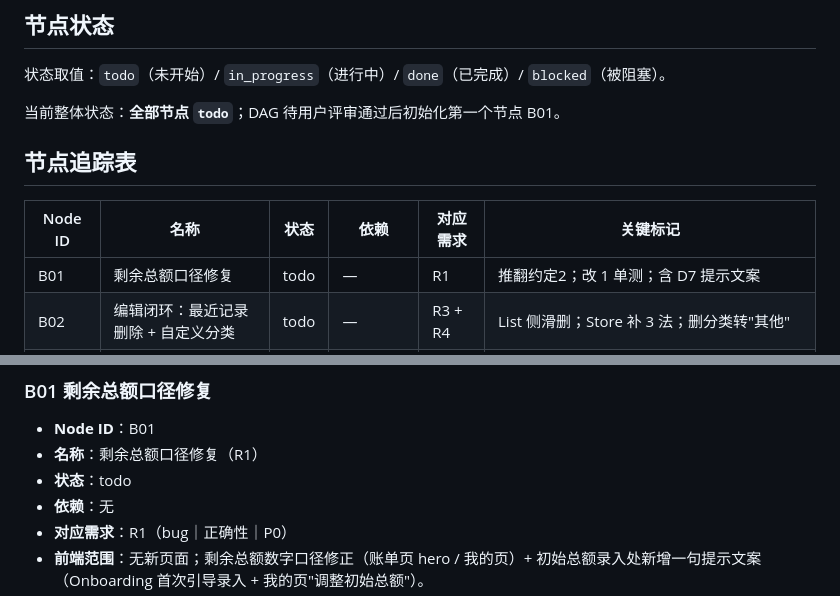
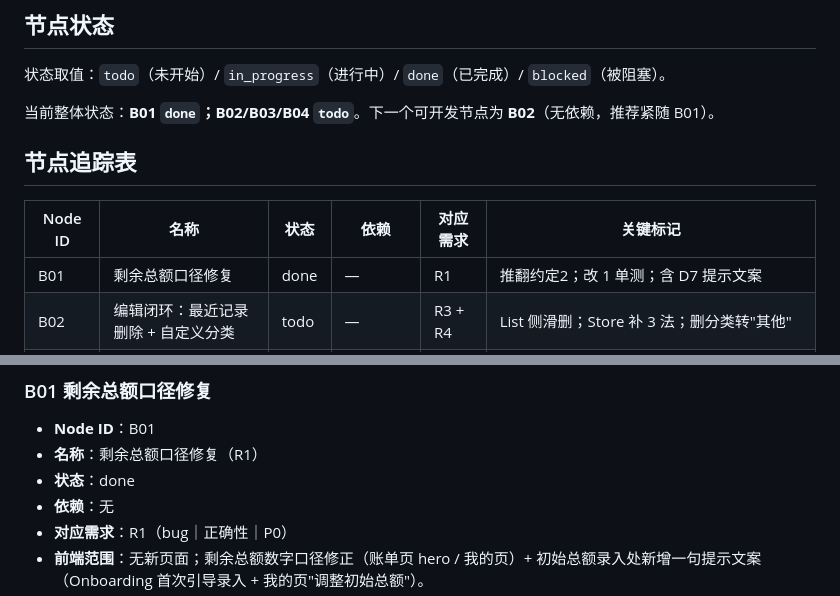
Before and after one commit to Jiang-h-j/Aubade, a Markdown page: docs/design/batch01-feedback-fixes-dev-dag.md, 2 parts joined by grey strips. Drawn GitHub-style.

Commit message:
docs(batch01): B01 节点标记完成,DAG 状态推进至 B02
B01 剩余总额口径修复(切片01全量口径+切片02 D7提示)两片均已合入 main,
更新 DAG 节点追踪表/详情/整体状态,下一个可开发节点为 B02。

Co-Authored-By: Claude <noreply@anthropic.com>

```diff
--- a/docs/design/batch01-feedback-fixes-dev-dag.md
+++ b/docs/design/batch01-feedback-fixes-dev-dag.md
@@ -93,13 +93,13 @@ flowchart TD
 
 状态取值：`todo`（未开始）/ `in_progress`（进行中）/ `done`（已完成）/ `blocked`（被阻塞）。
 
-当前整体状态：**全部节点 `todo`**；DAG 待用户评审通过后初始化第一个节点 B01。
+当前整体状态：**B01 `done`；B02/B03/B04 `todo`**。下一个可开发节点为 **B02**（无依赖，推荐紧随 B01）。
 
 ## 节点追踪表
 
 | Node ID | 名称 | 状态 | 依赖 | 对应需求 | 关键标记 |
 |---|---|---|---|---|---|
-| B01 | 剩余总额口径修复 | todo | — | R1 | 推翻约定2；改 1 单测；含 D7 提示文案 |
+| B01 | 剩余总额口径修复 | done | — | R1 | 推翻约定2；改 1 单测；含 D7 提示文案 |
 | B02 | 编辑闭环：最近记录删除 + 自定义分类 | todo | — | R3 + R4 | List 侧滑删；Store 补 3 法；删分类转"其他" |
 | B03 | 识别改造：日期未识别标记 + 截图多笔 | todo | — | R2 + R5 | **本批唯一迁移**（`dateInferred`）；单笔→多笔全链路；前后台截图多笔 |
 | B04 | UI 晨曦还原·核心三页 | todo | B01, B02, B03 | R6 | 推翻约定4；建 token 层；纯视觉不动逻辑；核心三页先行 |
@@ -137,7 +137,7 @@ flowchart TD
 
 - **Node ID**：B01
 - **名称**：剩余总额口径修复（R1）
-- **状态**：todo
+- **状态**：done
 - **依赖**：无
 - **对应需求**：R1（bug｜正确性｜P0）
 - **前端范围**：无新页面；剩余总额数字口径修正（账单页 hero / 我的页）+ 初始总额录入处新增一句提示文案（Onboarding 首次引导录入 + 我的页"调整初始总额"）。
```
